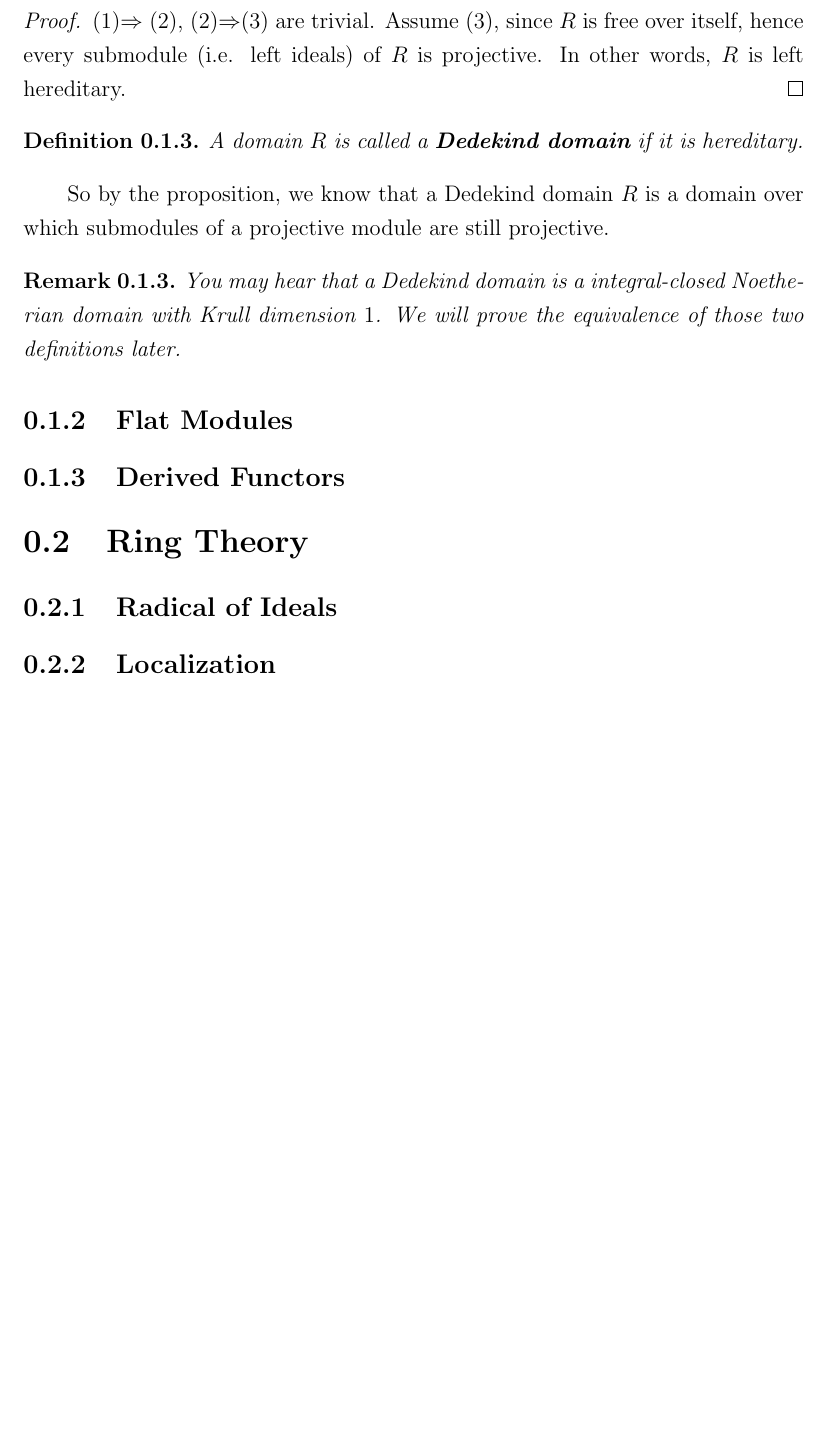
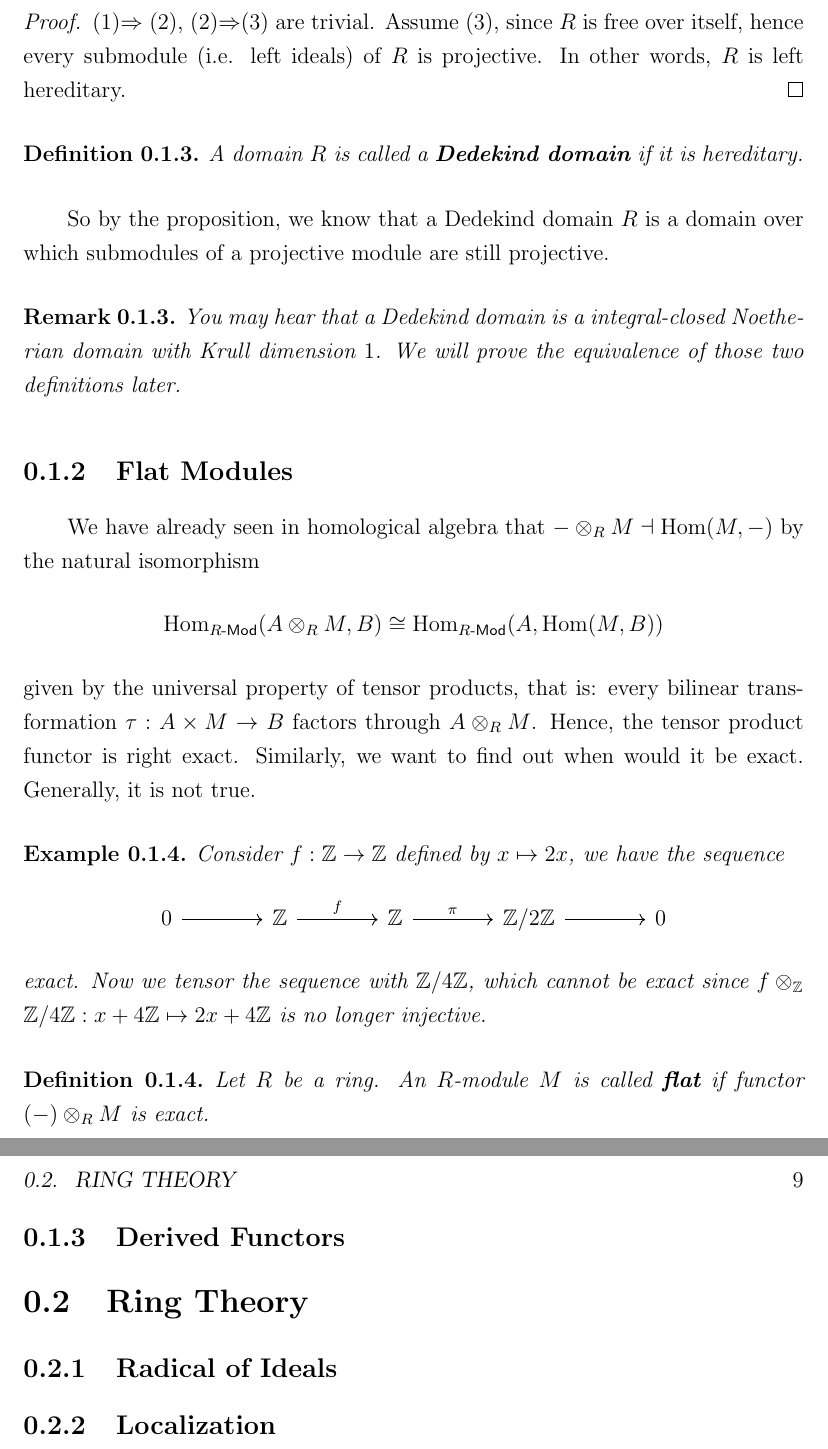
Before and after one commit to AlohomoraPZX/Commutative-Algebra, a LaTeX book (commutative_algebra.tex, which reads chapters/rudiments/rudi_hom_alg.tex): part of page 16 of 19 before the commit and two parts of pages 16 and 17 of 21 after it, the two joined at a grey line, cut so that both start at the same text, the shorter picture padded with empty space. Compiled offline with pdfLaTeX.

Commit message:
Small update.

```diff
--- a/chapters/rudiments/rudi_hom_alg.tex
+++ b/chapters/rudiments/rudi_hom_alg.tex
@@ -302,5 +302,21 @@ So by the proposition, we know that a Dedekind domain $R$ is a domain over which
 % The Baer criterion of injective modules: the extension property of I guarantees injectiveness.
 
 \subsection{Flat Modules}
-
+We have already seen in homological algebra that $-\otimes_R M \dashv \Hom(M,-)$ by the natural isomorphism
+$$\Hom_{R\text{-}\mathsf{Mod}}(A\otimes_R M, B) \cong \Hom_{R\text{-}\mathsf{Mod}}(A, \Hom(M,B))$$
+given by the universal property of tensor products, that is: every bilinear transformation $\tau : A\times M \to B$ factors through $A\otimes_R M$. Hence, the tensor product functor is right exact. Similarly, we want to find out when would it be exact. Generally, it is not true.
+\begin{example}
+	Consider $f : \mathbb{Z} \to \mathbb{Z}$ defined by $x \mapsto 2x$, we have the sequence
+	\[\begin{tikzcd}[column sep=scriptsize]
+	0 && {\mathbb{Z}} && {\mathbb{Z}} && {\mathbb{Z}/2\mathbb{Z}} && 0
+	\arrow[from=1-1, to=1-3]
+	\arrow["f", from=1-3, to=1-5]
+	\arrow["\pi", from=1-5, to=1-7]
+	\arrow[from=1-7, to=1-9]
+\end{tikzcd}\]
+exact. Now we tensor the sequence with $\mathbb{Z}/4\mathbb{Z}$, which cannot be exact since $f \otimes_\mathbb{Z} \mathbb{Z}/4\mathbb{Z} : x + 4\mathbb{Z} \mapsto 2x + 4\mathbb{Z}$ is no longer injective.
+\end{example}
+\begin{definition}
+	Let $R$ be a ring. An $R$-module $M$ is called \textbf{flat} if functor $(-)\otimes_R M$ is exact.
+\end{definition}
 \subsection{Derived Functors}
```
Also changed, not shown: commutative_algebra.pdf.
